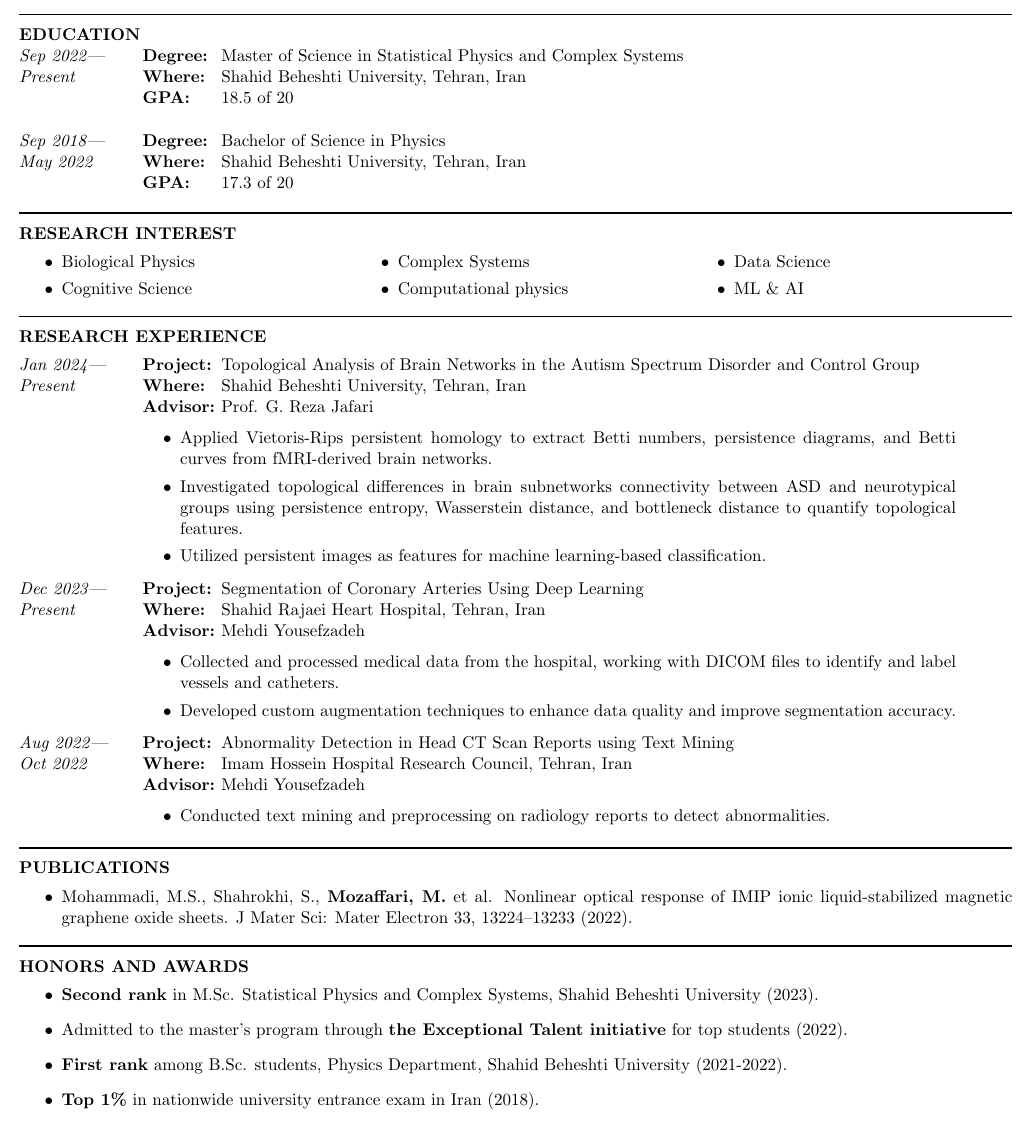
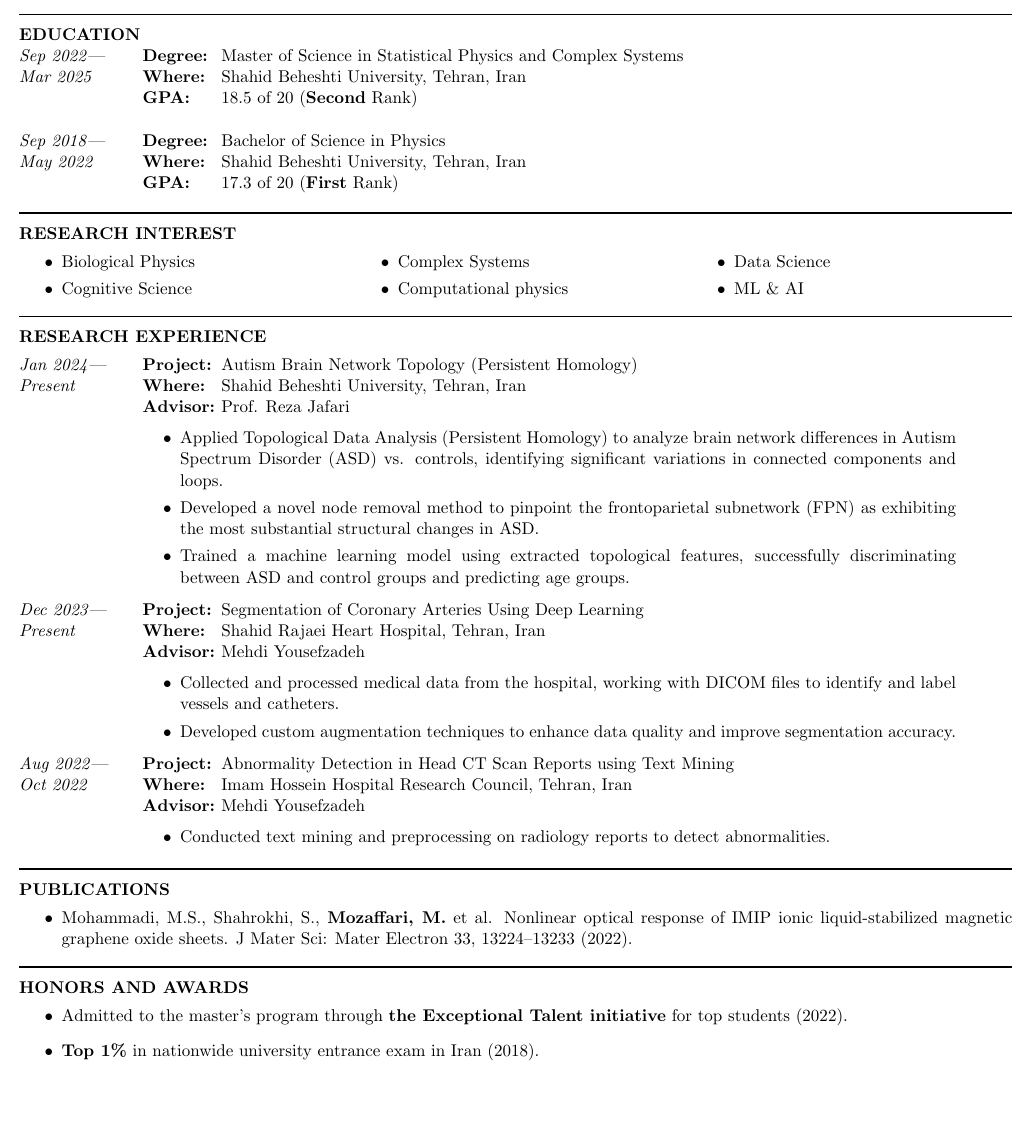
Before and after one commit to MohiMozaffari/Application_Documents, a LaTeX CV (CV/CV.tex): part of page 1 of 2, cut so that both start at the same text, the shorter picture padded with empty space. Compiled offline with pdfLaTeX.

Commit message:
update CV

```diff
--- a/CV/CV.tex
+++ b/CV/CV.tex
@@ -35,9 +35,9 @@
 
 \textbf{EDUCATION}
 
-\begin{education}{Sep 2022}{Present}{Master of Science}{Statistical Physics and Complex Systems}{Shahid Beheshti University}{Tehran, Iran}{18.5 of 20}
+\begin{education}{Sep 2022}{Mar 2025}{Master of Science}{Statistical Physics and Complex Systems}{Shahid Beheshti University}{Tehran, Iran}{18.5 of 20 (\textbf{Second} Rank)}
 \end{education}
-\begin{education}{Sep 2018}{May 2022}{Bachelor of Science}{Physics}{Shahid Beheshti University}{Tehran, Iran}{17.3 of 20}
+\begin{education}{Sep 2018}{May 2022}{Bachelor of Science}{Physics}{Shahid Beheshti University}{Tehran, Iran}{17.3 of 20 (\textbf{First} Rank)}
 \end{education}
 
 \vspace{-0.15in}
@@ -94,12 +94,12 @@
 \textbf{RESEARCH EXPERIENCE}\\
 \vspace{-0.13in}
 
- \begin{research_exp}{Jan 2024}{Present}{Topological Analysis of Brain Networks in the Autism Spectrum Disorder and Control Group}{Shahid Beheshti University, Tehran, Iran}{Prof. G. Reza Jafari}
+\begin{research_exp}{Jan 2024}{Present}{Autism Brain Network Topology (Persistent Homology)}{Shahid Beheshti University, Tehran, Iran}{Prof. Reza Jafari}
 
 \begin{itemize}
-	\item Applied Vietoris-Rips persistent homology to extract Betti numbers, persistence diagrams, and Betti curves from fMRI-derived brain networks.
-	\item Investigated topological differences in brain subnetworks connectivity between ASD and neurotypical groups using persistence entropy, Wasserstein distance, and bottleneck distance to quantify topological features.
-	\item Utilized persistent images as features for machine learning-based classification.
+	\item Applied Topological Data Analysis (Persistent Homology) to analyze brain network differences in Autism Spectrum Disorder (ASD) vs. controls, identifying significant variations in connected components and loops.
+	\item Developed a novel node removal method to pinpoint the frontoparietal subnetwork (FPN) as exhibiting the most substantial structural changes in ASD.
+	\item Trained a machine learning model using extracted topological features, successfully discriminating between ASD and control groups and predicting age groups.
 \end{itemize}
 \end{research_exp}
 \vspace{-0.1in}
@@ -143,9 +143,9 @@
 \vspace{-0.10in}
 
 \begin{itemize}
-    \item \textbf{Second rank} in M.Sc. Statistical Physics and Complex Systems, Shahid Beheshti University (2023).
+    % \item \textbf{Second rank} in M.Sc. Statistical Physics and Complex Systems, Shahid Beheshti University (2023).
 	\item Admitted to the master’s program through \textbf{the Exceptional Talent initiative} for top students (2022).
-	\item \textbf{First rank} among B.Sc. students, Physics Department, Shahid Beheshti University (2021-2022).
+	% \item \textbf{First rank} among B.Sc. students, Physics Department, Shahid Beheshti University (2021-2022).
     \item \textbf{Top 1\%} in nationwide university entrance exam in Iran (2018).
 \end{itemize}
 
```
Also changed, not shown: Cover_Letters/Letter7/main.tex (+1 -1 lines), CV/CV.pdf, Cover_Letters/Letter7/main.pdf, CV/CV.tex (6 more changed lines), 4 other files.
